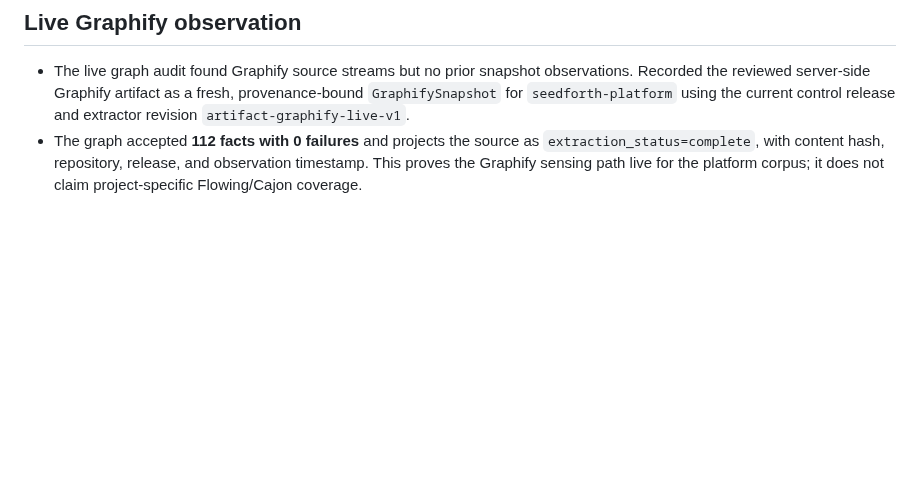
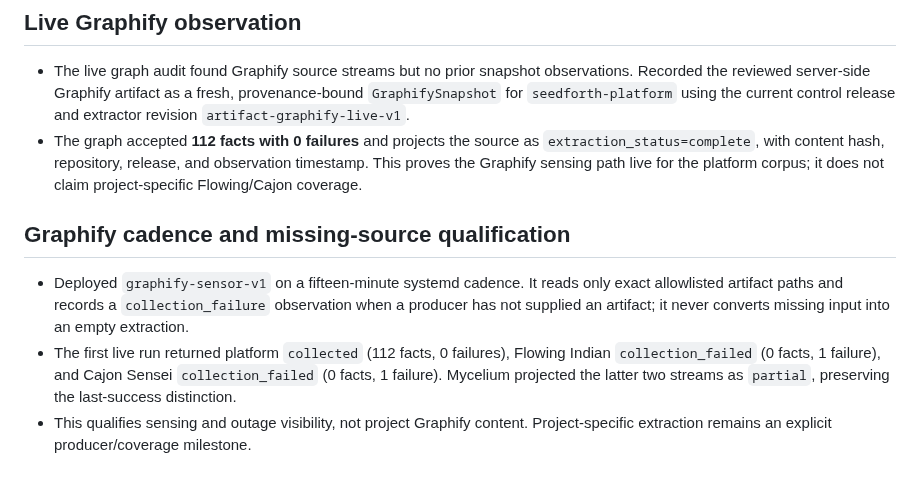
Before and after one commit to kagrawal29/seedforth, a Markdown page: architecture/upgrade/execution-ledger.md, the part around the change. Rendered like a GitHub page; blank space fills up the shorter version.

Commit message:
Record Graphify cadence qualification

```diff
--- a/architecture/upgrade/execution-ledger.md
+++ b/architecture/upgrade/execution-ledger.md
@@ -1116,3 +1116,16 @@ actions disabled until their authority and postconditions are implemented.
   `extraction_status=complete`, with content hash, repository, release, and
   observation timestamp. This proves the Graphify sensing path live for the
   platform corpus; it does not claim project-specific Flowing/Cajon coverage.
+
+## Graphify cadence and missing-source qualification
+
+- Deployed `graphify-sensor-v1` on a fifteen-minute systemd cadence. It reads
+  only exact allowlisted artifact paths and records a `collection_failure`
+  observation when a producer has not supplied an artifact; it never converts
+  missing input into an empty extraction.
+- The first live run returned platform `collected` (112 facts, 0 failures),
+  Flowing Indian `collection_failed` (0 facts, 1 failure), and Cajon Sensei
+  `collection_failed` (0 facts, 1 failure). Mycelium projected the latter two
+  streams as `partial`, preserving the last-success distinction.
+- This qualifies sensing and outage visibility, not project Graphify content.
+  Project-specific extraction remains an explicit producer/coverage milestone.
```
